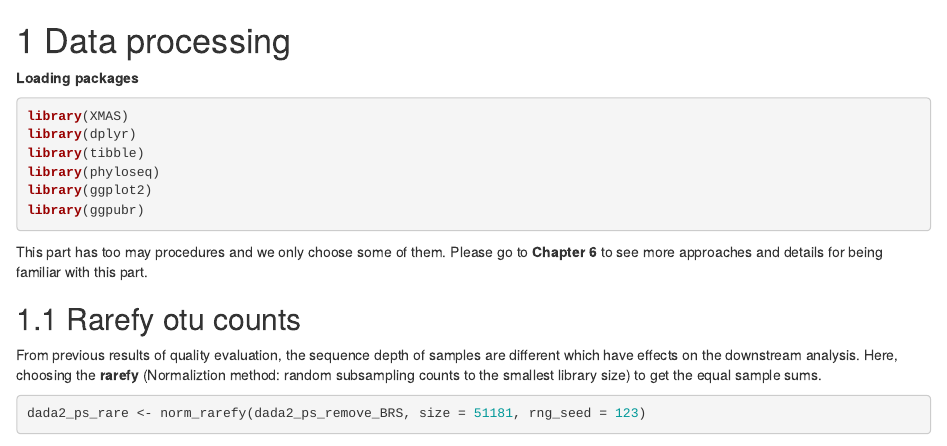
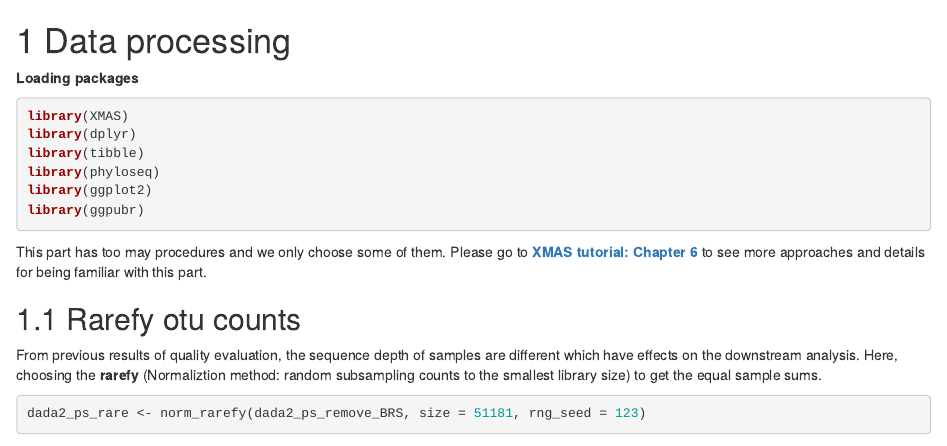
Before and after one commit to XbiomeAnalysis/16s_DataAnalysis_template, an R Markdown document (03-Processing.Rmd): the page in a window 1100 px wide, from its top. Rendered offline with R 4.5, knitr and Pandoc, with nearby package versions; drawn as R Markdown's standard HTML page in place of the format the file asks for; some code elsewhere in the file could not run offline.

Commit message:
Update the book

````diff
--- a/03-Processing.Rmd
+++ b/03-Processing.Rmd
@@ -13,7 +13,7 @@ library(ggplot2)
 library(ggpubr)
 ```
 
-This part has too may procedures and we only choose some of them. Please go to **Chapter 6** to see more approaches and details for being familiar with this part.
+This part has too may procedures and we only choose some of them. Please go to **[XMAS tutorial: Chapter 6](https://xbiomeanalysis.github.io/XMAS_tutorial/pre-processing.html)** to see more approaches and details for being familiar with this part.
 
 ## Rarefy otu counts
 
````
Also changed, not shown: docs/search_index.json, 12 other files.
